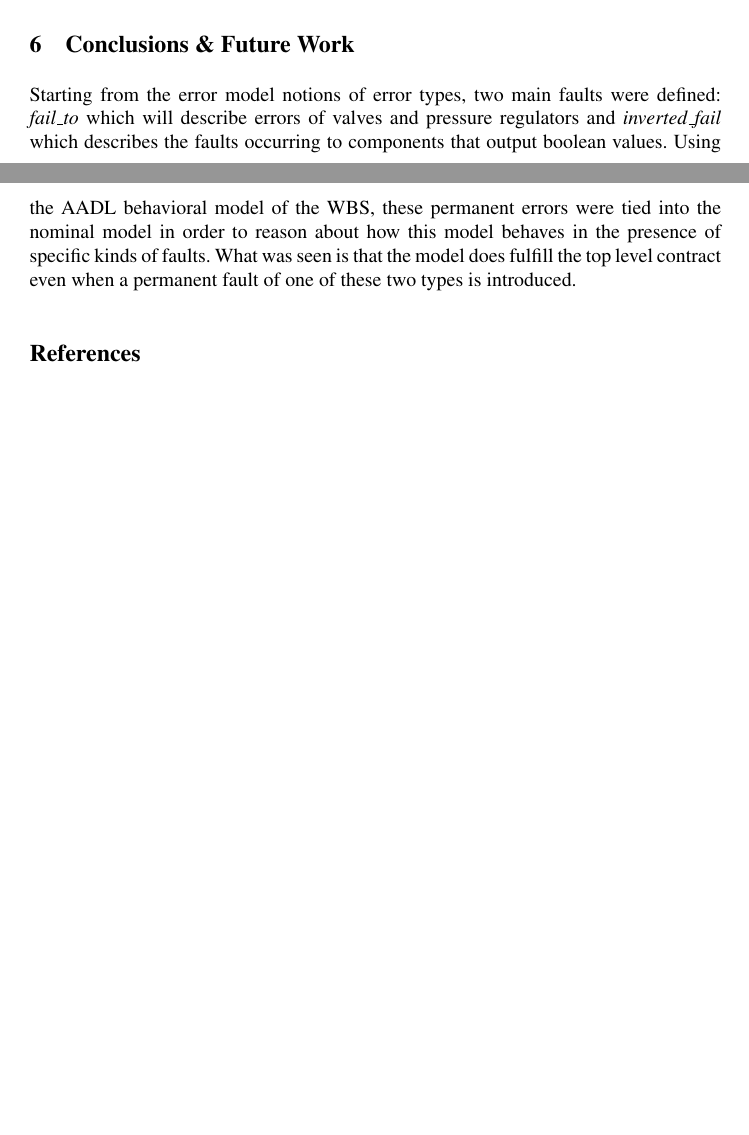
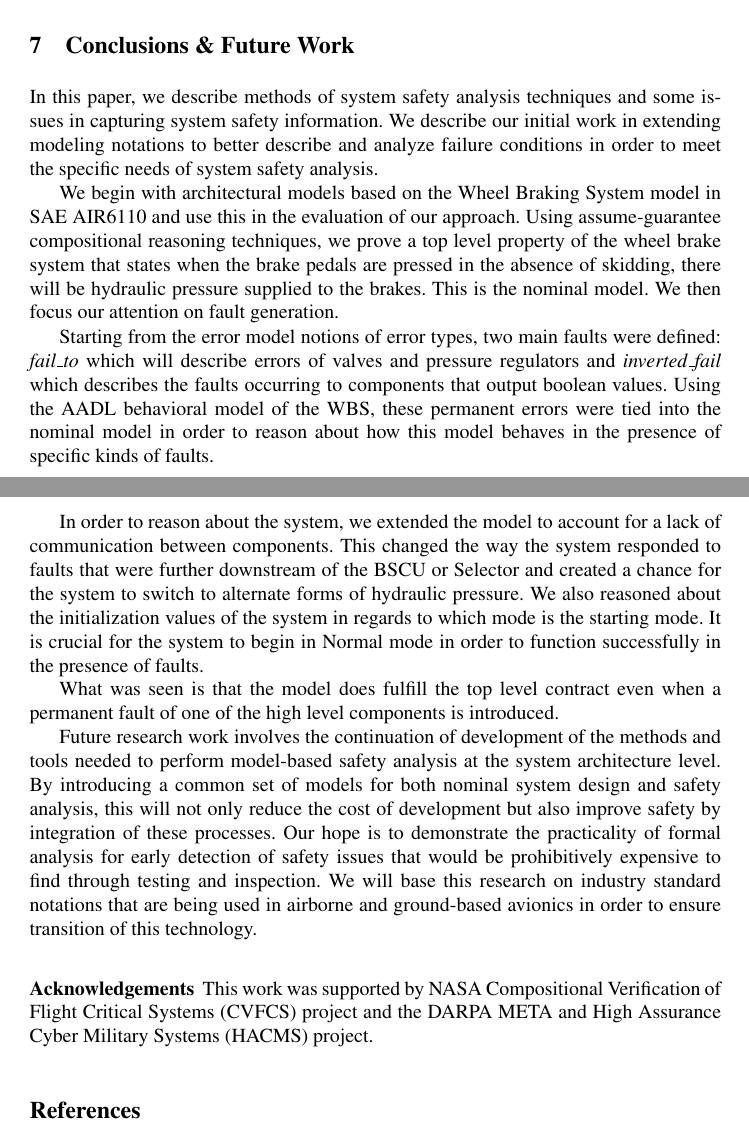
Before and after one commit to loonwerks/AMASE, a LaTeX paper (doc/AMASE_paper/AMASE_paper/main.tex, which reads doc/AMASE_paper/AMASE_paper/conclusion.tex): two parts of pages 13 and 14 of 14 before the commit and two parts of pages 14 and 15 of 16 after it, joined at a grey line, cut so that both start at the same text, the shorter picture padded with empty space. Compiled offline with pdfLaTeX.

Commit message:
Added discussion section, filled in conclusion & discussion, edited some wording elsewhere.

```diff
--- a/doc/AMASE_paper/AMASE_paper/conclusion.tex
+++ b/doc/AMASE_paper/AMASE_paper/conclusion.tex
@@ -1,2 +1,15 @@
 \section{Conclusions \& Future Work}
-Starting from the error model notions of error types, two main faults were defined: \textit{fail\_to} which will describe errors of valves and pressure regulators and \textit{inverted\_fail} which describes the faults occurring to components that output boolean values. Using the AADL behavioral model of the WBS, these permanent errors were tied into the nominal model in order to reason about how this model behaves in the presence of specific kinds of faults. What was seen is that the model does fulfill the top level contract even when a permanent fault of one of these two types is introduced.
+In this paper, we describe methods of system safety analysis techniques and some issues in capturing system safety information. We describe our initial work in extending modeling notations to better describe and analyze failure conditions in order to meet the specific needs of system safety analysis.
+
+We begin with architectural models based on the Wheel Braking System model in SAE AIR6110 and use this in the evaluation of our approach. Using assume-guarantee compositional reasoning techniques, we prove a top level property of the wheel brake system that states when the brake pedals are pressed in the absence of skidding, there will be hydraulic pressure supplied to the brakes. This is the nominal model. We then focus our attention on fault generation.
+
+Starting from the error model notions of error types, two main faults were defined: \textit{fail\_to} which will describe errors of valves and pressure regulators and \textit{inverted\_fail} which describes the faults occurring to components that output boolean values. Using the AADL behavioral model of the WBS, these permanent errors were tied into the nominal model in order to reason about how this model behaves in the presence of specific kinds of faults.
+
+In order to reason about the system, we extended the model to account for a lack of communication between components. This changed the way the system responded to faults that were further downstream of the BSCU or Selector and created a chance for the system to switch to alternate forms of hydraulic pressure. We also reasoned about the initialization values of the system in regards to which mode is the starting mode. It is crucial for the system to begin in Normal mode in order to function successfully in the presence of faults.
+
+What was seen is that the model does fulfill the top level contract even when a permanent fault of one of the high level components is introduced.
+
+Future research work involves the continuation of development of the methods and tools needed to perform model-based safety analysis at the system architecture level. By introducing a common set of models for both nominal system design and safety analysis, this will not only reduce the cost of development but also improve safety by integration of these processes. Our hope is to demonstrate the practicality of formal analysis for early detection of safety issues that would be prohibitively expensive to find through testing and inspection. We will base this research on industry standard notations that are being used in airborne and ground-based avionics in order to ensure transition of this technology.
+
+\subsubsection{Acknowledgements}
+This work was supported by NASA Compositional Verification of Flight Critical Systems (CVFCS) project and the DARPA META and High Assurance Cyber Military Systems (HACMS) project.
```
Also changed, not shown: doc/AMASE_paper/AMASE_paper/discussion.tex (added, +8 -0 lines), doc/AMASE_paper/AMASE_paper/main.tex (+1 -5 lines).
